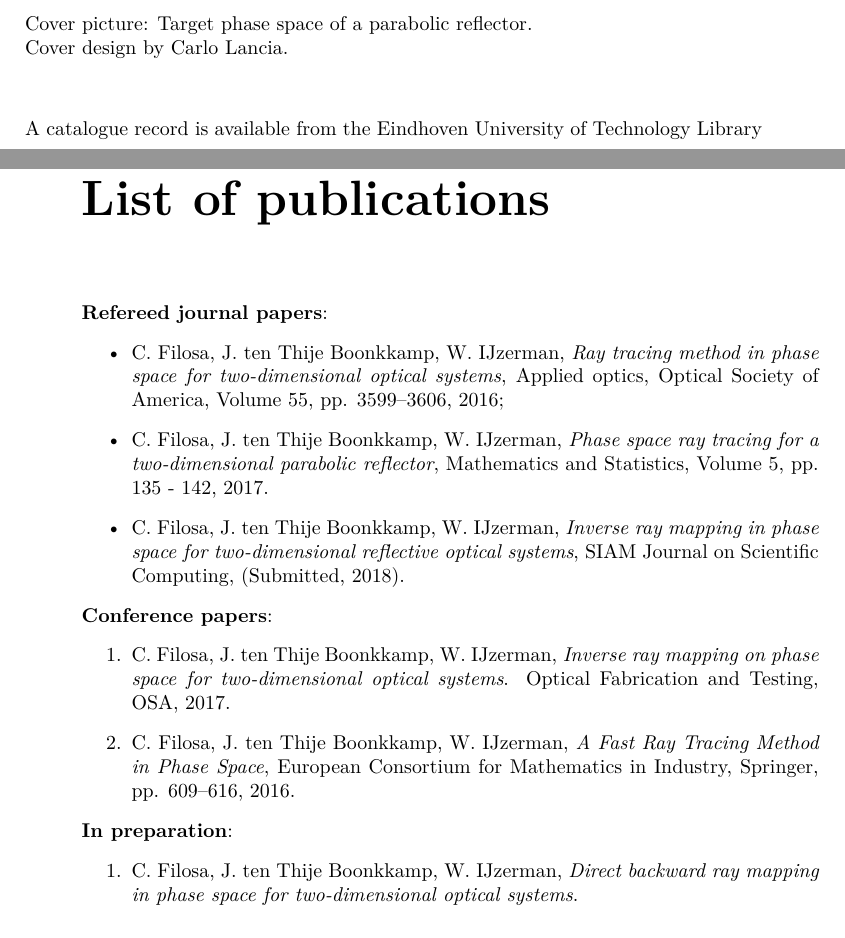
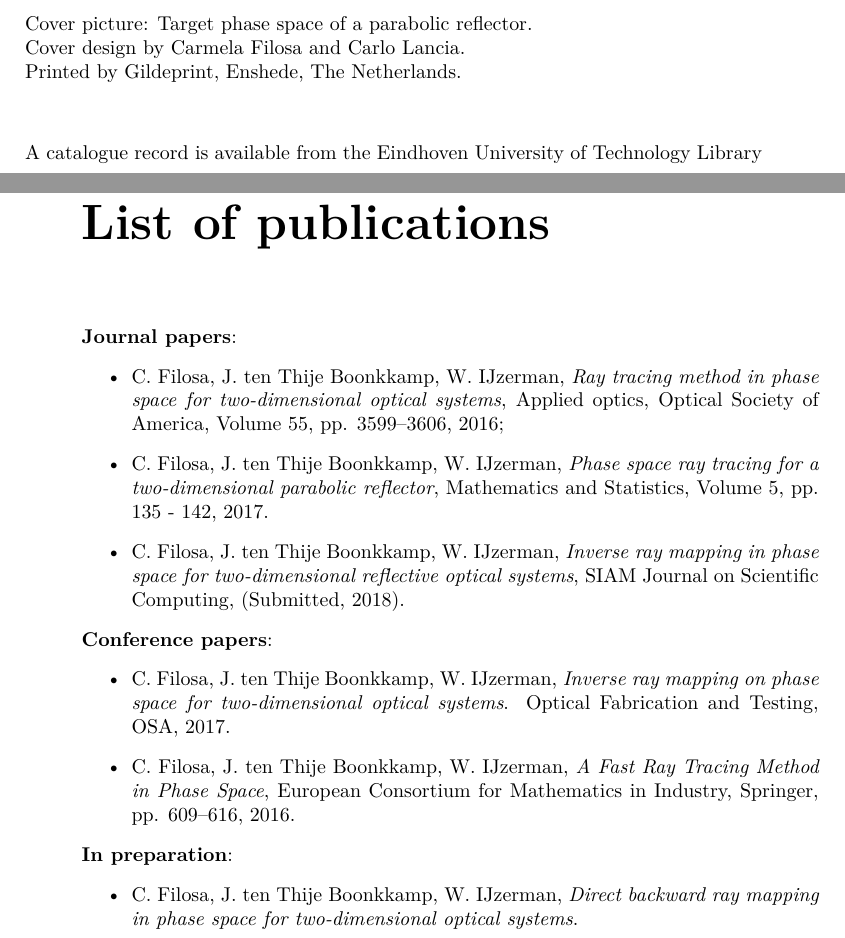
Before and after one commit to melaniafilosa/ps_raytracing, a LaTeX thesis (thesis.tex, which reads chapters/publications.tex, chapters/titlepage.tex): two parts of pages 2 and 163 of 175 before the commit and two parts of pages 2 and 171 of 175 after it, joined at a grey line, cut so that both start at the same text. Compiled offline with pdfLaTeX.

Commit message:
23/4 afternoon

```diff
--- a/chapters/publications.tex
+++ b/chapters/publications.tex
@@ -1,7 +1,8 @@
 
 \chapter*{List of publications}
+\markboth{}{}
 \addcontentsline{toc}{chapter}{List of publications}
-\noindent \textbf{Refereed journal papers}:
+\noindent \textbf{Journal papers}:
 \begin{itemize}
 \item C. Filosa, J. ten Thije Boonkkamp, W. IJzerman,
 \emph{Ray tracing method in phase space for two-dimensional optical systems}, Applied optics, Optical Society of America,
@@ -13,13 +14,14 @@ Mathematics and Statistics, Volume 5, pp. 135 - 142, 2017.
 \item  C. Filosa, J. ten Thije Boonkkamp, W. IJzerman, \emph{Inverse ray mapping in phase space for two-dimensional reflective optical systems}, SIAM Journal on Scientific Computing, (Submitted, 2018).
 \end{itemize}
 \noindent \textbf{Conference papers}:
-\begin{enumerate}
+\begin{itemize}
 \item
   C. Filosa, J. ten Thije Boonkkamp, W. IJzerman,  \emph{Inverse ray mapping on phase space for two-dimensional optical systems}.
   Optical Fabrication and Testing, OSA, 2017.
 \item  C. Filosa, J. ten Thije Boonkkamp, W. IJzerman, \emph{A Fast Ray Tracing Method in Phase Space}, European Consortium for Mathematics in Industry, Springer, pp. 609--616, 2016.
-\end{enumerate}
+\end{itemize}
 \noindent \textbf{In preparation}:
-\begin{enumerate}
+\begin{itemize}
 \item  C. Filosa, J. ten Thije Boonkkamp, W. IJzerman, \emph{Direct backward ray mapping in phase space for two-dimensional optical systems}.
-\end{enumerate}
+\end{itemize}
+\addcontentsline{toc}{chapter}{List of publications}
--- a/chapters/titlepage.tex
+++ b/chapters/titlepage.tex
@@ -20,7 +20,8 @@
 
 
 \noindent Cover picture: Target phase space of a parabolic reflector. \\
-Cover design by Carlo Lancia.
+Cover design by Carmela Filosa and Carlo Lancia.  \\
+Printed by Gildeprint, Enshede, The Netherlands.
 
 \vspace{1cm}
 
```
Also changed, not shown: chapters/Fresnel.tex (+1 -1 lines), chapters/Summary.tex (+1 -0 lines), chapters/cv.tex (+1 -0 lines), thesis.tex (+4 -2 lines), chapters/titlepage.tex (5 more changed lines).
